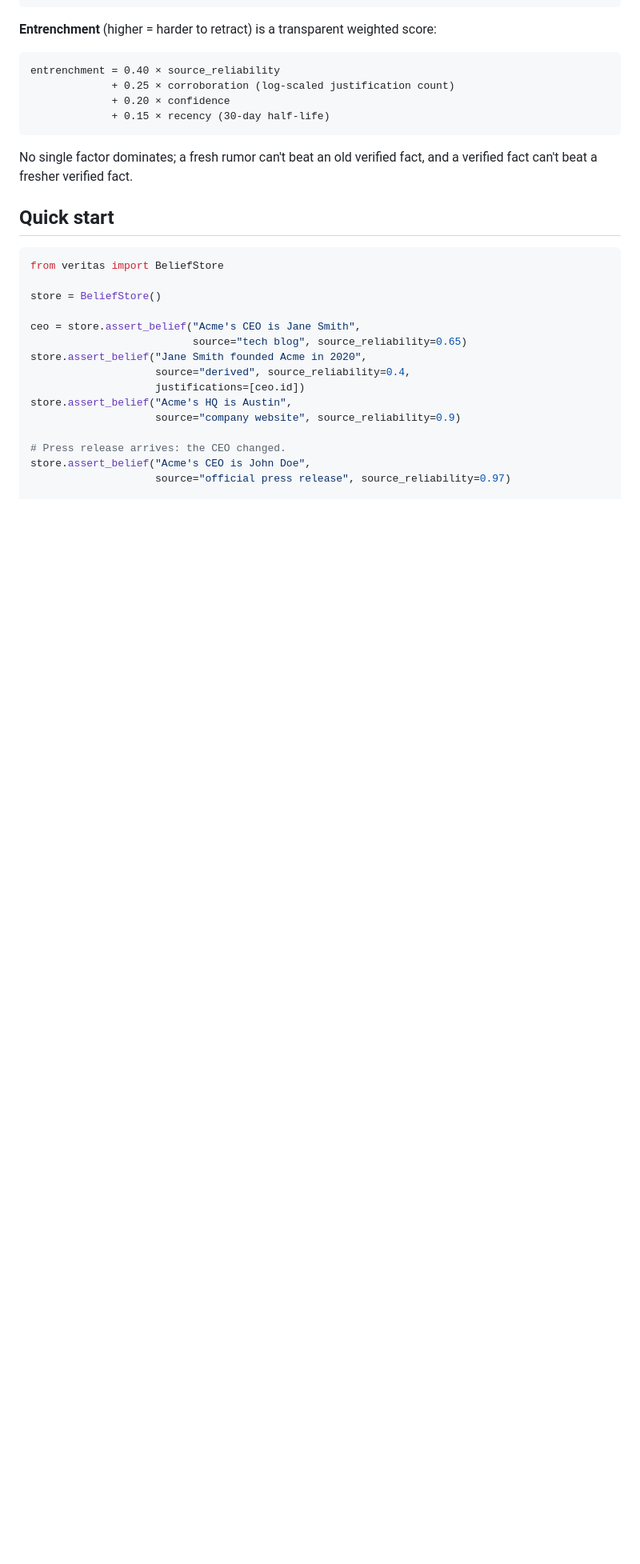
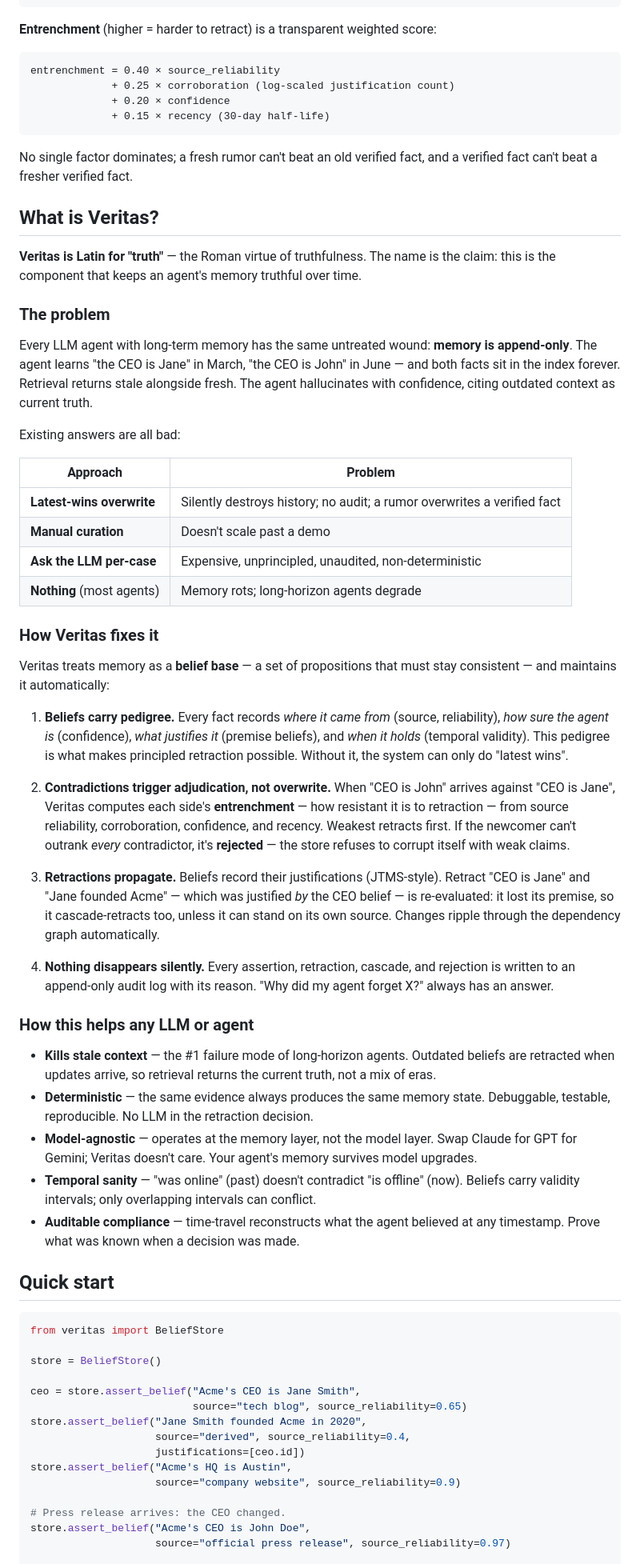
Before and after one commit to Iam-Raghava/veritas, a Markdown page: README.md, the part around one of its changes. Shown at 80% size. GitHub-like rendering; blank space fills up the shorter version.

Commit message:
README: deeper explanation + fixed Status changelog

````diff
--- a/README.md
+++ b/README.md
@@ -77,6 +77,43 @@ entrenchment = 0.40 × source_reliability
 
 No single factor dominates; a fresh rumor can't beat an old verified fact, and a verified fact can't beat a fresher verified fact.
 
+## What is Veritas?
+
+**Veritas is Latin for "truth"** — the Roman virtue of truthfulness. The name is the claim: this is the component that keeps an agent's memory truthful over time.
+
+### The problem
+
+Every LLM agent with long-term memory has the same untreated wound: **memory is append-only**. The agent learns "the CEO is Jane" in March, "the CEO is John" in June — and both facts sit in the index forever. Retrieval returns stale alongside fresh. The agent hallucinates with confidence, citing outdated context as current truth.
+
+Existing answers are all bad:
+
+| Approach | Problem |
+|---|---|
+| **Latest-wins overwrite** | Silently destroys history; no audit; a rumor overwrites a verified fact |
+| **Manual curation** | Doesn't scale past a demo |
+| **Ask the LLM per-case** | Expensive, unprincipled, unaudited, non-deterministic |
+| **Nothing** (most agents) | Memory rots; long-horizon agents degrade |
+
+### How Veritas fixes it
+
+Veritas treats memory as a **belief base** — a set of propositions that must stay consistent — and maintains it automatically:
+
+1. **Beliefs carry pedigree.** Every fact records *where it came from* (source, reliability), *how sure the agent is* (confidence), *what justifies it* (premise beliefs), and *when it holds* (temporal validity). This pedigree is what makes principled retraction possible. Without it, the system can only do "latest wins".
+
+2. **Contradictions trigger adjudication, not overwrite.** When "CEO is John" arrives against "CEO is Jane", Veritas computes each side's **entrenchment** — how resistant it is to retraction — from source reliability, corroboration, confidence, and recency. Weakest retracts first. If the newcomer can't outrank *every* contradictor, it's **rejected** — the store refuses to corrupt itself with weak claims.
+
+3. **Retractions propagate.** Beliefs record their justifications (JTMS-style). Retract "CEO is Jane" and "Jane founded Acme" — which was justified *by* the CEO belief — is re-evaluated: it lost its premise, so it cascade-retracts too, unless it can stand on its own source. Changes ripple through the dependency graph automatically.
+
+4. **Nothing disappears silently.** Every assertion, retraction, cascade, and rejection is written to an append-only audit log with its reason. "Why did my agent forget X?" always has an answer.
+
+### How this helps any LLM or agent
+
+- **Kills stale context** — the #1 failure mode of long-horizon agents. Outdated beliefs are retracted when updates arrive, so retrieval returns the current truth, not a mix of eras.
+- **Deterministic** — the same evidence always produces the same memory state. Debuggable, testable, reproducible. No LLM in the retraction decision.
+- **Model-agnostic** — operates at the memory layer, not the model layer. Swap Claude for GPT for Gemini; Veritas doesn't care. Your agent's memory survives model upgrades.
+- **Temporal sanity** — "was online" (past) doesn't contradict "is offline" (now). Beliefs carry validity intervals; only overlapping intervals can conflict.
+- **Auditable compliance** — time-travel reconstructs what the agent believed at any timestamp. Prove what was known when a decision was made.
+
 ## Quick start
 
 ```python
````
Also changed, not shown: other parts of README.md (+21 -1 lines).
